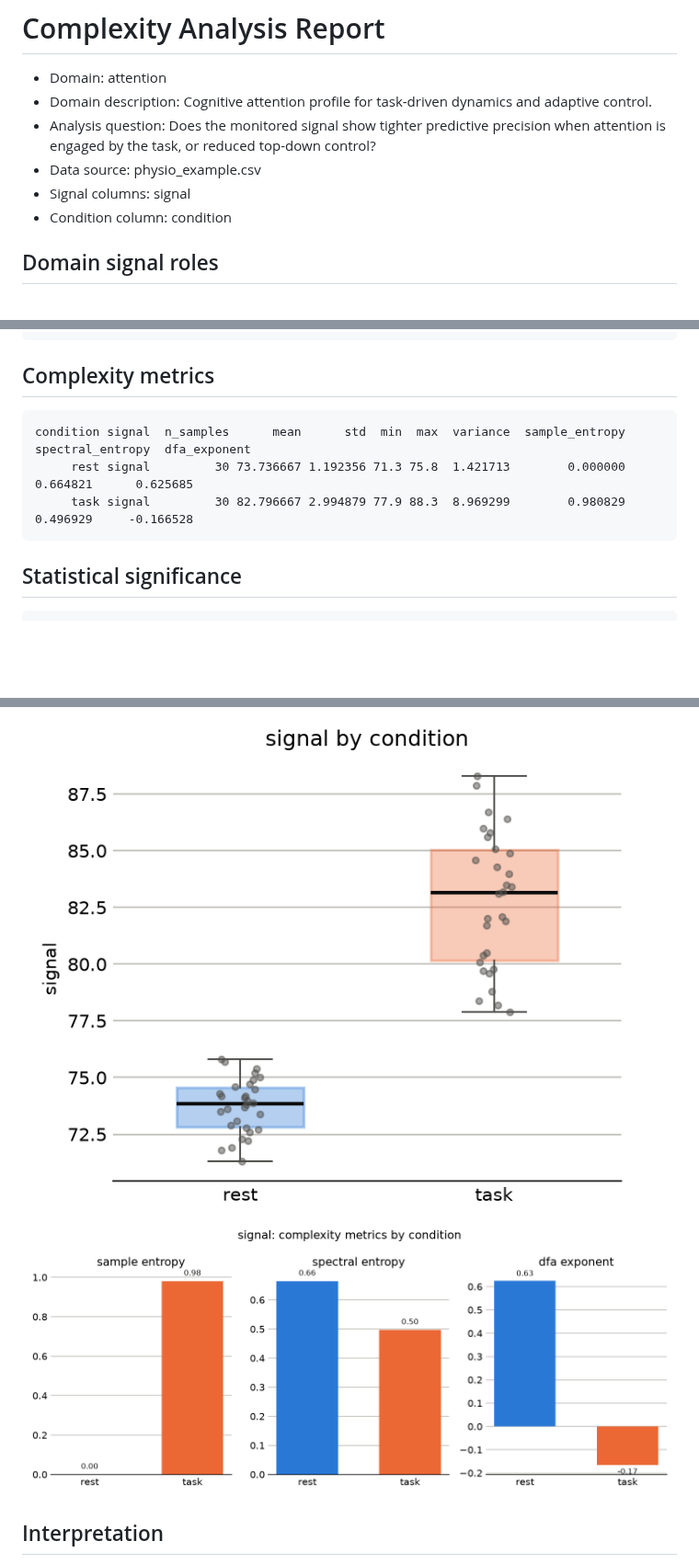
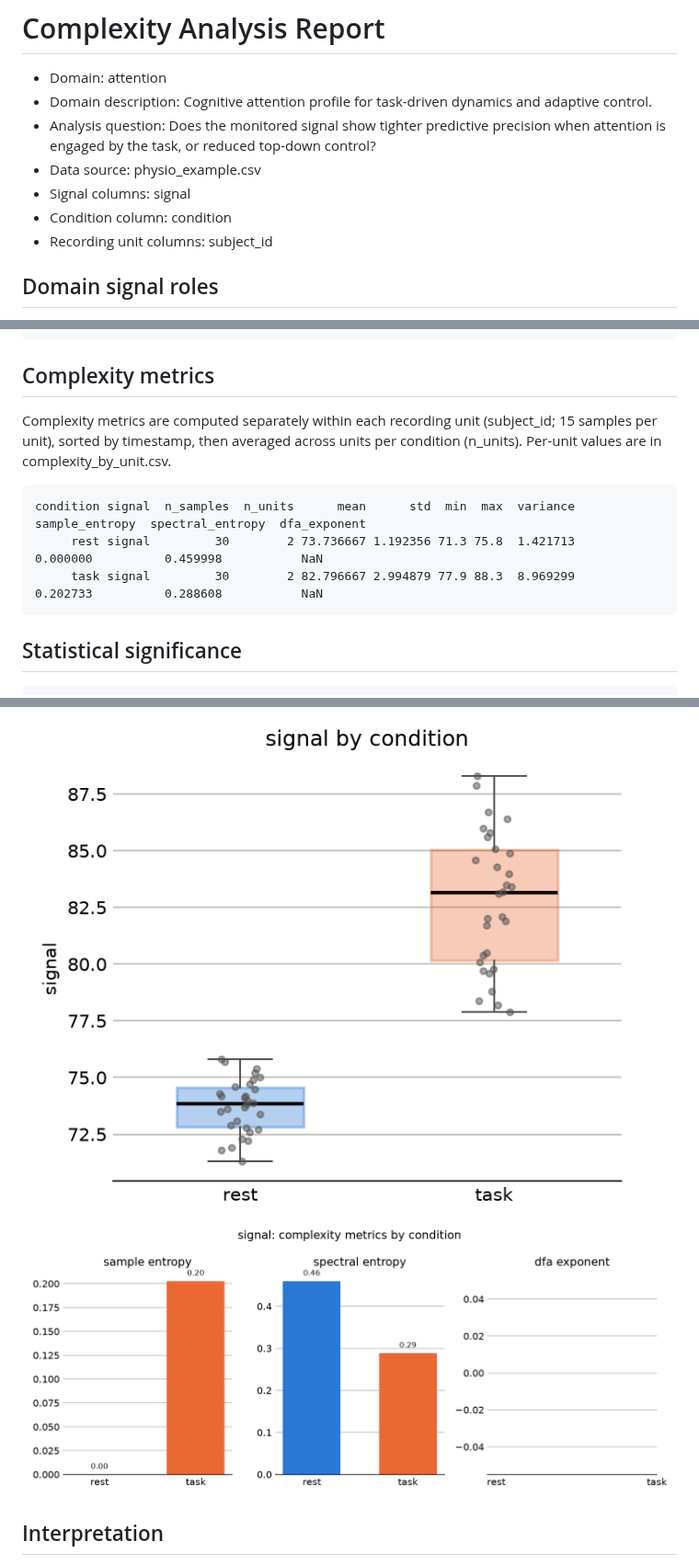
Before and after one commit to PJAllen5/complexity-engine, a Markdown page: outputs/report.md, 3 parts joined by grey strips. Shown at 92% size. Rendered like a GitHub page; pictures changed too: outputs/plots/signal_complexity_metrics.png; blank space fills up the shorter version.

````diff
--- a/outputs/report.md
+++ b/outputs/report.md
@@ -6,6 +6,7 @@
 - Data source: physio_example.csv
 - Signal columns: signal
 - Condition column: condition
+- Recording unit columns: subject_id
 
 ## Domain signal roles
 - primary_signal: Main cognitive or neural signal associated with attentional state.
@@ -28,10 +29,12 @@ condition  mean_signal  std_signal  min_signal  max_signal  median signal
 ```
 
 ## Complexity metrics
+Complexity metrics are computed separately within each recording unit (subject_id; 15 samples per unit), sorted by timestamp, then averaged across units per condition (n_units). Per-unit values are in complexity_by_unit.csv.
+
 ```
-condition signal  n_samples      mean      std  min  max  variance  sample_entropy  spectral_entropy  dfa_exponent
-     rest signal         30 73.736667 1.192356 71.3 75.8  1.421713        0.000000          0.664821      0.625685
-     task signal         30 82.796667 2.994879 77.9 88.3  8.969299        0.980829          0.496929     -0.166528
+condition signal  n_samples  n_units      mean      std  min  max  variance  sample_entropy  spectral_entropy  dfa_exponent
+     rest signal         30        2 73.736667 1.192356 71.3 75.8  1.421713        0.000000          0.459998           NaN
+     task signal         30        2 82.796667 2.994879 77.9 88.3  8.969299        0.202733          0.288608           NaN
 ```
 
 ## Statistical significance
````
Also changed, not shown: other parts of outputs/report.md (+0 -1 lines), README.md (+11 -2 lines), 7 other files.
